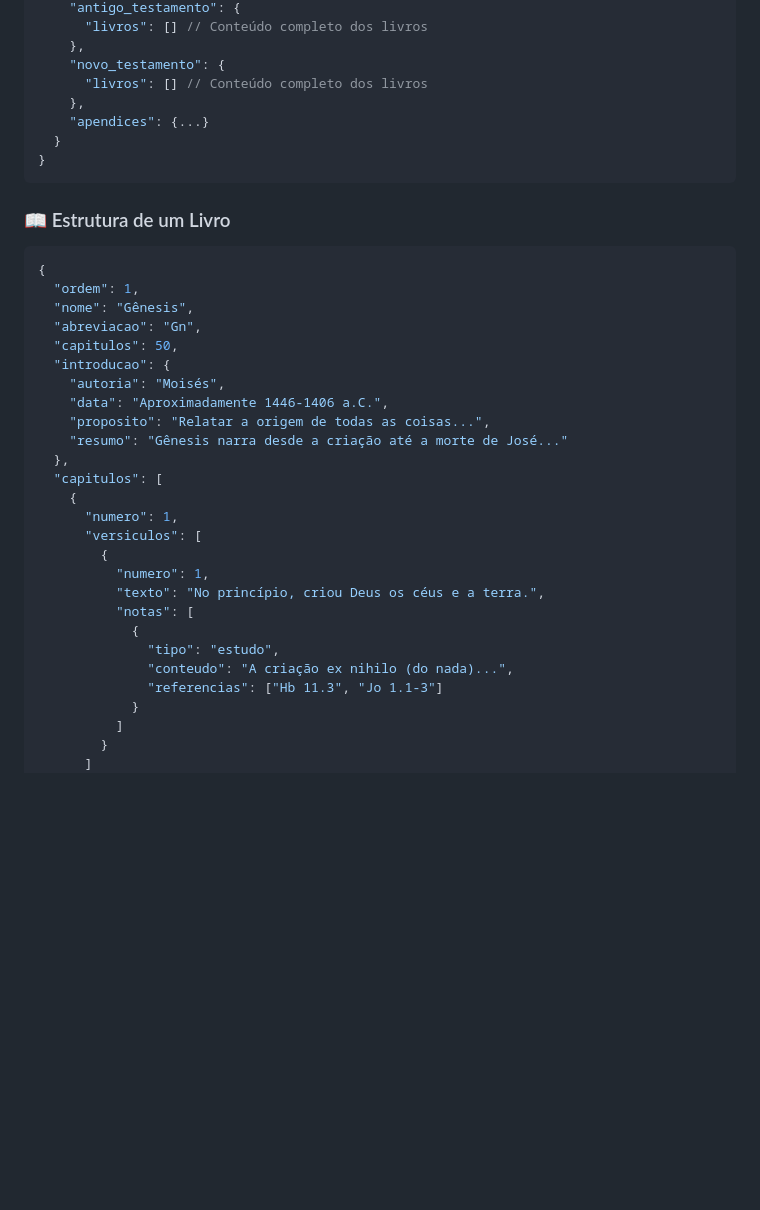
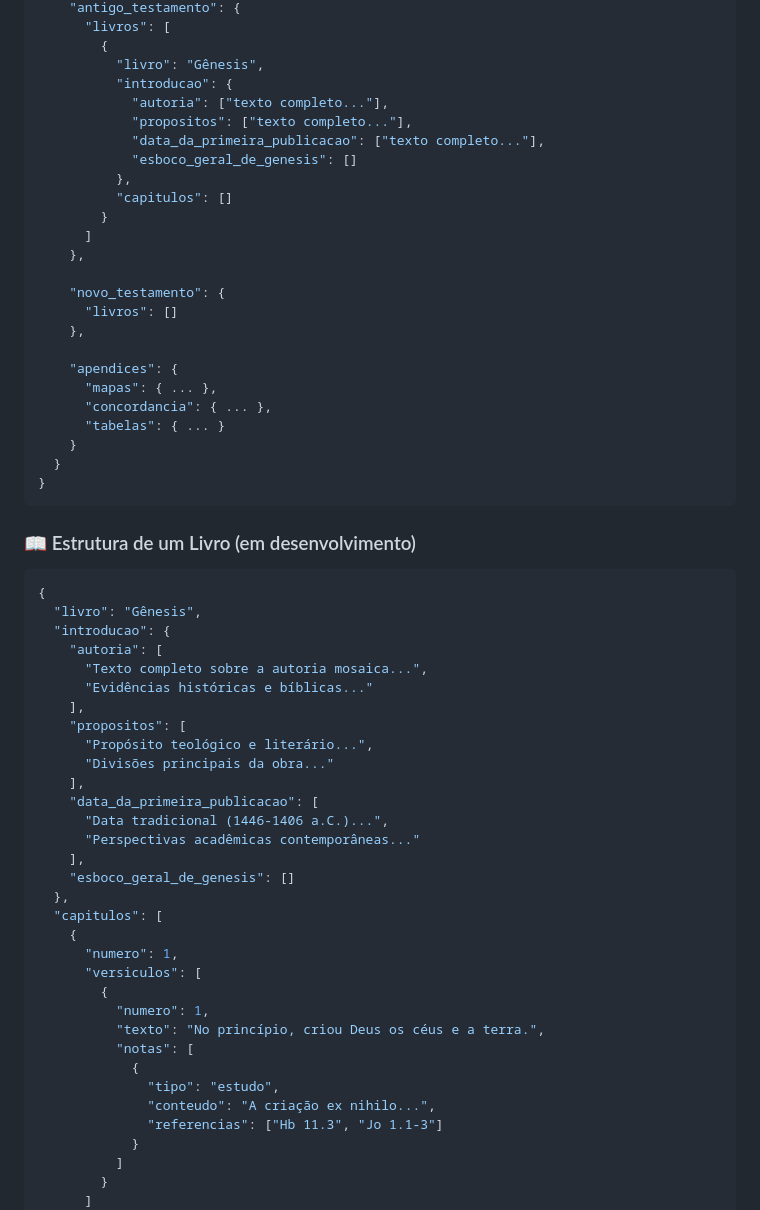
Before and after one commit to Zer0G0ld/KJA_JSON, a Markdown page: README.md, the part around one of its changes. Drawn GitHub-style; blank space fills up the shorter version.

````diff
--- a/README.md
+++ b/README.md
@@ -60,27 +89,50 @@ O JSON foi criado manualmente com base na versão física da Bíblia de Estudo K
     "antigo_testamento": {
-      "livros": [] // Conteúdo completo dos livros
+      "livros": [
+        {
+          "livro": "Gênesis",
+          "introducao": {
+            "autoria": ["texto completo..."],
+            "propositos": ["texto completo..."],
+            "data_da_primeira_publicacao": ["texto completo..."],
+            "esboco_geral_de_genesis": []
+          },
+          "capitulos": []
+        }
+      ]
     },
+
     "novo_testamento": {
-      "livros": [] // Conteúdo completo dos livros
+      "livros": []
     },
-    "apendices": {...}
+
+    "apendices": {
+      "mapas": { ... },
+      "concordancia": { ... },
+      "tabelas": { ... }
+    }
   }
 }
 ```
 
-### 📖 Estrutura de um Livro
+### 📖 Estrutura de um Livro (em desenvolvimento)
 
 ```json
 {
-  "ordem": 1,
-  "nome": "Gênesis",
-  "abreviacao": "Gn",
-  "capitulos": 50,
+  "livro": "Gênesis",
   "introducao": {
-    "autoria": "Moisés",
-    "data": "Aproximadamente 1446-1406 a.C.",
-    "proposito": "Relatar a origem de todas as coisas...",
-    "resumo": "Gênesis narra desde a criação até a morte de José..."
+    "autoria": [
+      "Texto completo sobre a autoria mosaica...",
+      "Evidências históricas e bíblicas..."
+    ],
+    "propositos": [
+      "Propósito teológico e literário...",
+      "Divisões principais da obra..."
+    ],
+    "data_da_primeira_publicacao": [
+      "Data tradicional (1446-1406 a.C.)...",
+      "Perspectivas acadêmicas contemporâneas..."
+    ],
+    "esboco_geral_de_genesis": []
   },
   "capitulos": [
     {
@@ -92,7 +144,7 @@ O JSON foi criado manualmente com base na versão física da Bíblia de Estudo K
           "notas": [
             {
               "tipo": "estudo",
-              "conteudo": "A criação ex nihilo (do nada)...",
+              "conteudo": "A criação ex nihilo...",
               "referencias": ["Hb 11.3", "Jo 1.1-3"]
             }
           ]
````
Also changed, not shown: other parts of README.md (+92 -36 lines).
